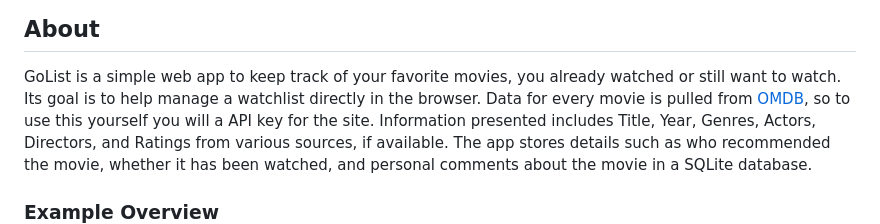
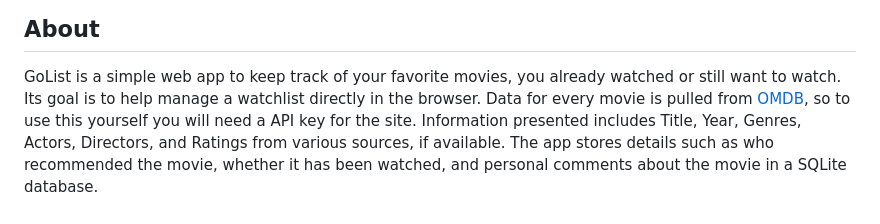
Before and after one commit to jhachmer/GoMovie, a Markdown page: README.md, the part around the change. Drawn GitHub-style.

Commit message:
missing word

```diff
--- a/README.md
+++ b/README.md
@@ -3,7 +3,7 @@
 
 ## About
 GoList is a simple web app to keep track of your favorite movies, you already watched or still want to watch. Its goal is to help manage a watchlist directly in the browser.
-Data for every movie is pulled from [OMDB](https://www.omdbapi.com/), so to use this yourself you will a API key for the site.
+Data for every movie is pulled from [OMDB](https://www.omdbapi.com/), so to use this yourself you will need a API key for the site.
 Information presented includes Title, Year, Genres, Actors, Directors, and Ratings from various sources, if available.
 The app stores details such as who recommended the movie, whether it has been watched, and personal comments about the movie in a SQLite database.
 
```
